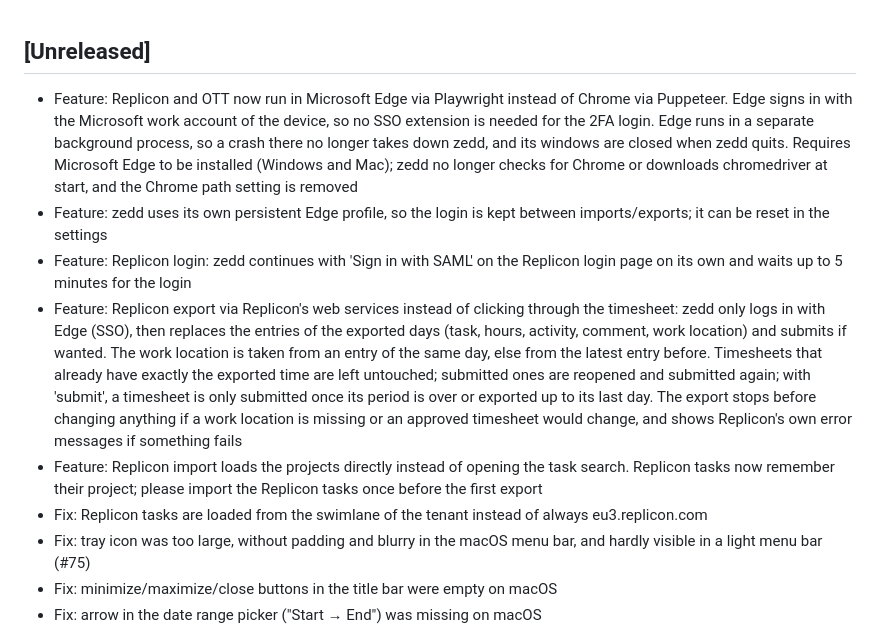
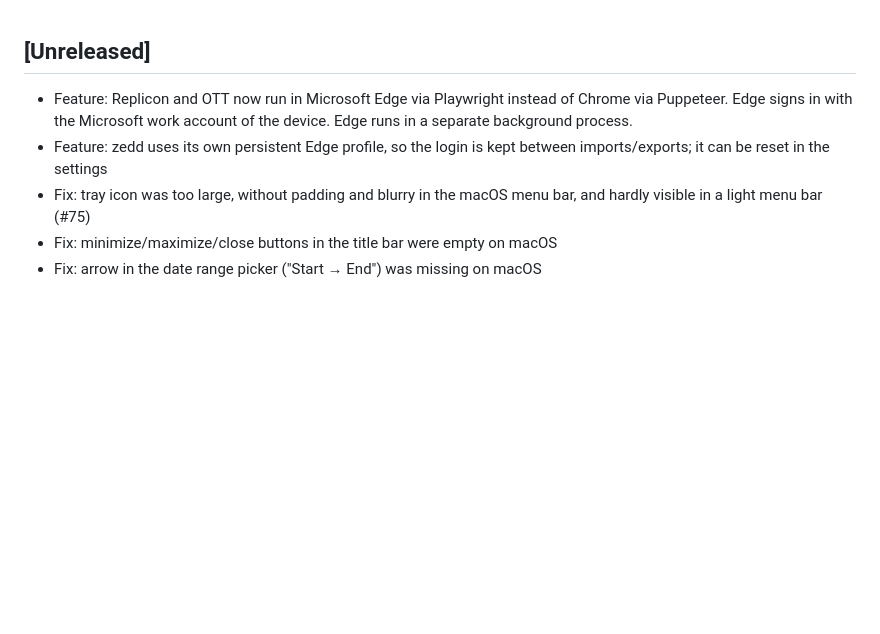
Before and after one commit to tobka777/zedd2, a Markdown page: CHANGELOG.md, the part around the change. Rendered like a GitHub page; blank space fills up the shorter version.

Commit message:
adapted changelog

```diff
--- a/CHANGELOG.md
+++ b/CHANGELOG.md
@@ -1,11 +1,7 @@
 ## [Unreleased]
 
-- Feature: Replicon and OTT now run in Microsoft Edge via Playwright instead of Chrome via Puppeteer. Edge signs in with the Microsoft work account of the device, so no SSO extension is needed for the 2FA login. Edge runs in a separate background process, so a crash there no longer takes down zedd, and its windows are closed when zedd quits. Requires Microsoft Edge to be installed (Windows and Mac); zedd no longer checks for Chrome or downloads chromedriver at start, and the Chrome path setting is removed
+- Feature: Replicon and OTT now run in Microsoft Edge via Playwright instead of Chrome via Puppeteer. Edge signs in with the Microsoft work account of the device. Edge runs in a separate background process.
 - Feature: zedd uses its own persistent Edge profile, so the login is kept between imports/exports; it can be reset in the settings
-- Feature: Replicon login: zedd continues with 'Sign in with SAML' on the Replicon login page on its own and waits up to 5 minutes for the login
-- Feature: Replicon export via Replicon's web services instead of clicking through the timesheet: zedd only logs in with Edge (SSO), then replaces the entries of the exported days (task, hours, activity, comment, work location) and submits if wanted. The work location is taken from an entry of the same day, else from the latest entry before. Timesheets that already have exactly the exported time are left untouched; submitted ones are reopened and submitted again; with 'submit', a timesheet is only submitted once its period is over or exported up to its last day. The export stops before changing anything if a work location is missing or an approved timesheet would change, and shows Replicon's own error messages if something fails
-- Feature: Replicon import loads the projects directly instead of opening the task search. Replicon tasks now remember their project; please import the Replicon tasks once before the first export
-- Fix: Replicon tasks are loaded from the swimlane of the tenant instead of always eu3.replicon.com
 - Fix: tray icon was too large, without padding and blurry in the macOS menu bar, and hardly visible in a light menu bar (#75)
 - Fix: minimize/maximize/close buttons in the title bar were empty on macOS
 - Fix: arrow in the date range picker ("Start → End") was missing on macOS
```
